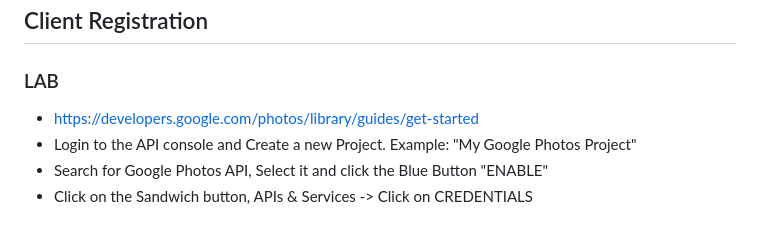
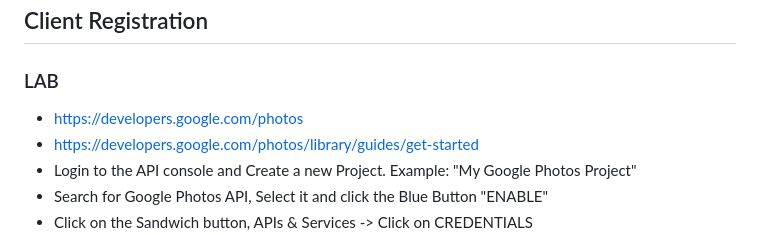
Before and after one commit to droveda/oauth2-openidconnect-course, a Markdown page: NOTES04.md, the part around the change. GitHub-like rendering.

Commit message:
hands-on 01

```diff
--- a/NOTES04.md
+++ b/NOTES04.md
@@ -3,6 +3,7 @@
 ## Client Registration
 
 ### LAB
+* https://developers.google.com/photos
 * https://developers.google.com/photos/library/guides/get-started
 * Login to the API console and Create a new Project. Example: "My Google Photos Project"
 * Search for Google Photos API, Select it and click the Blue Button "ENABLE"
```
